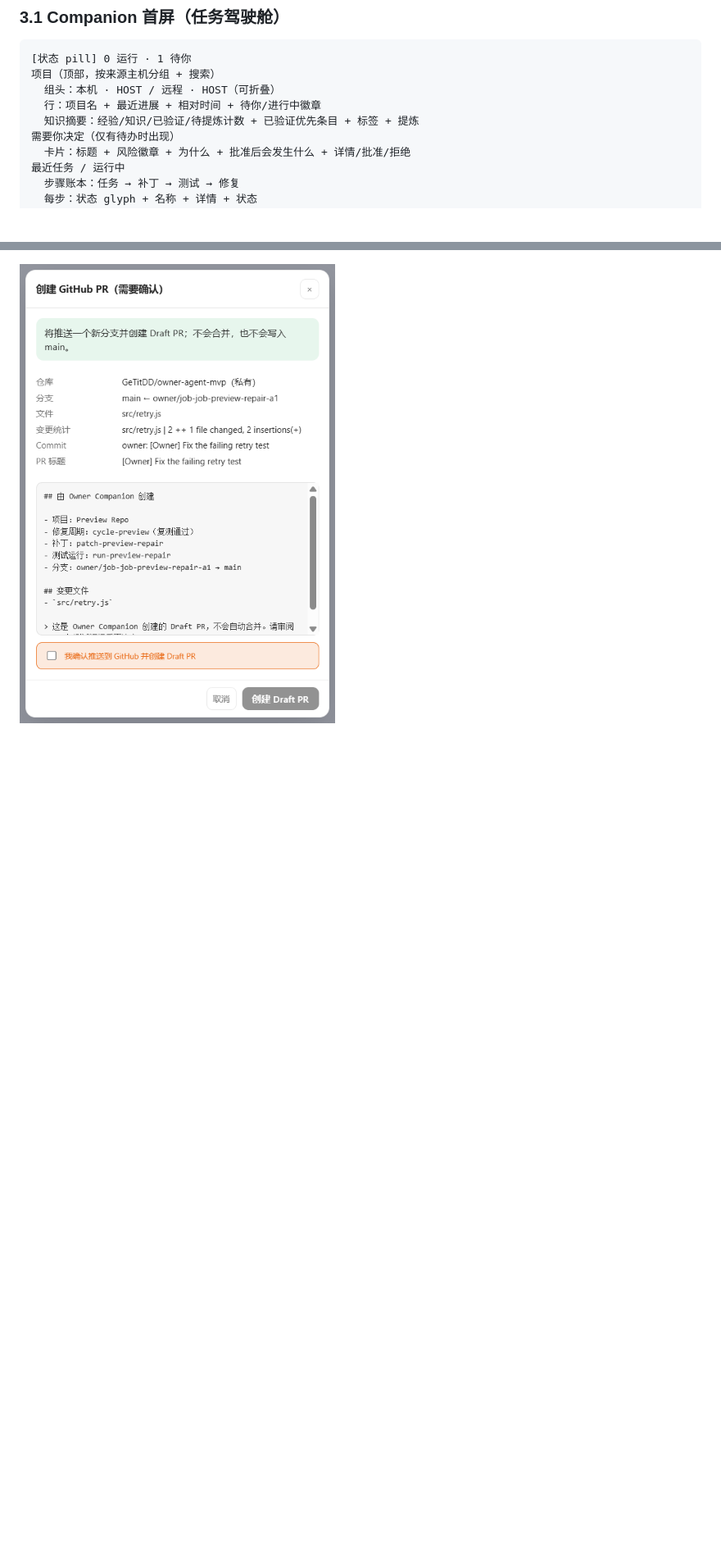
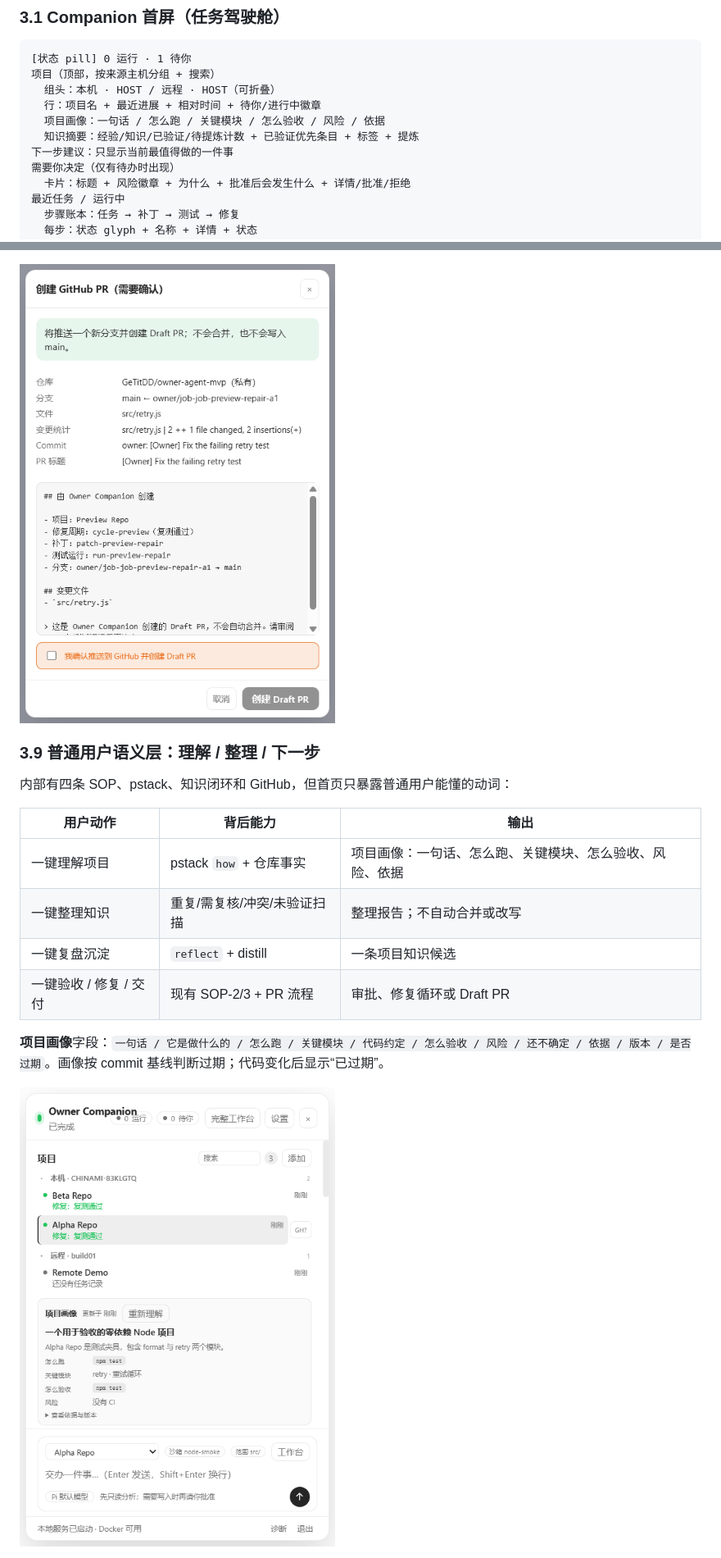
Before and after one commit to GeTitDD/owner-agent-mvp, a Markdown page: docs/UI_GUIDE.md, 2 parts joined by grey strips. Shown at 82% size. Drawn GitHub-style; pictures changed too: docs/assets/companion/project-brief.png (added); blank space fills up the shorter version.

Commit message:
feat(companion): add project brief, knowledge tidy and next best action

```diff
--- a/docs/UI_GUIDE.md
+++ b/docs/UI_GUIDE.md
@@ -41,7 +41,9 @@
 项目（顶部，按来源主机分组 + 搜索）
   组头：本机 · HOST / 远程 · HOST（可折叠）
   行：项目名 + 最近进展 + 相对时间 + 待你/进行中徽章
+  项目画像：一句话 / 怎么跑 / 关键模块 / 怎么验收 / 风险 / 依据
   知识摘要：经验/知识/已验证/待提炼计数 + 已验证优先条目 + 标签 + 提炼
+下一步建议：只显示当前最值得做的一件事
 需要你决定（仅有待办时出现）
   卡片：标题 + 风险徽章 + 为什么 + 批准后会发生什么 + 详情/批准/拒绝
 最近任务 / 运行中
@@ -149,3 +151,18 @@ Tab：`内容 | 修订 | 来源 | 使用 | 冲突`
 
 ![创建 PR 预览与二次确认](assets/companion/pr-preview.png)
 
+### 3.9 普通用户语义层：理解 / 整理 / 下一步
+
+内部有四条 SOP、pstack、知识闭环和 GitHub，但首页只暴露普通用户能懂的动词：
+
+| 用户动作 | 背后能力 | 输出 |
+| --- | --- | --- |
+| 一键理解项目 | pstack `how` + 仓库事实 | 项目画像：一句话、怎么跑、关键模块、怎么验收、风险、依据 |
+| 一键整理知识 | 重复/需复核/冲突/未验证扫描 | 整理报告；不自动合并或改写 |
+| 一键复盘沉淀 | `reflect` + distill | 一条项目知识候选 |
+| 一键验收 / 修复 / 交付 | 现有 SOP-2/3 + PR 流程 | 审批、修复循环或 Draft PR |
+
+**项目画像**字段：`一句话 / 它是做什么的 / 怎么跑 / 关键模块 / 代码约定 / 怎么验收 / 风险 / 还不确定 / 依据 / 版本 / 是否过期`。画像按 commit 基线判断过期；代码变化后显示“已过期”。
+
+![项目画像](assets/companion/project-brief.png)
+
```
Also changed, not shown: other parts of docs/UI_GUIDE.md (+12 -2 lines), README.md (+1 -0 lines), docs/assets/companion/next-action.png (added), 16 other files.
